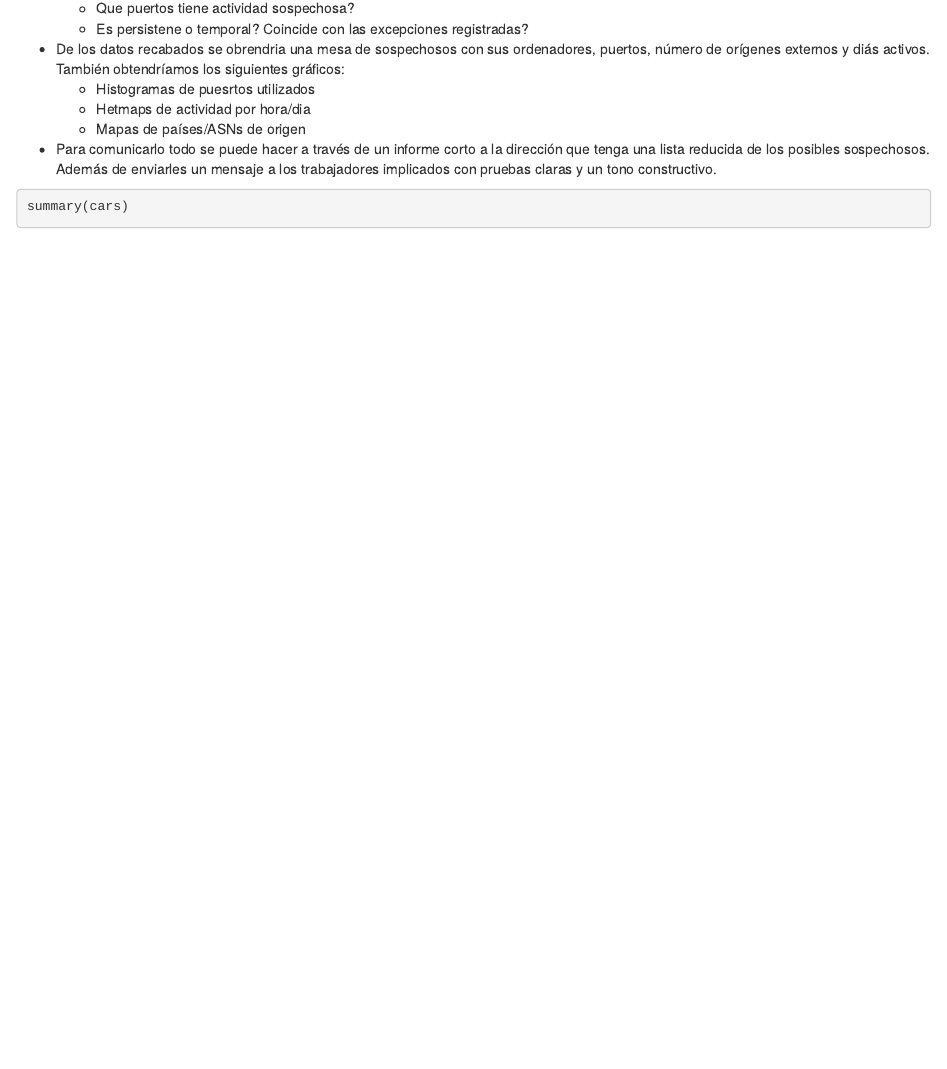
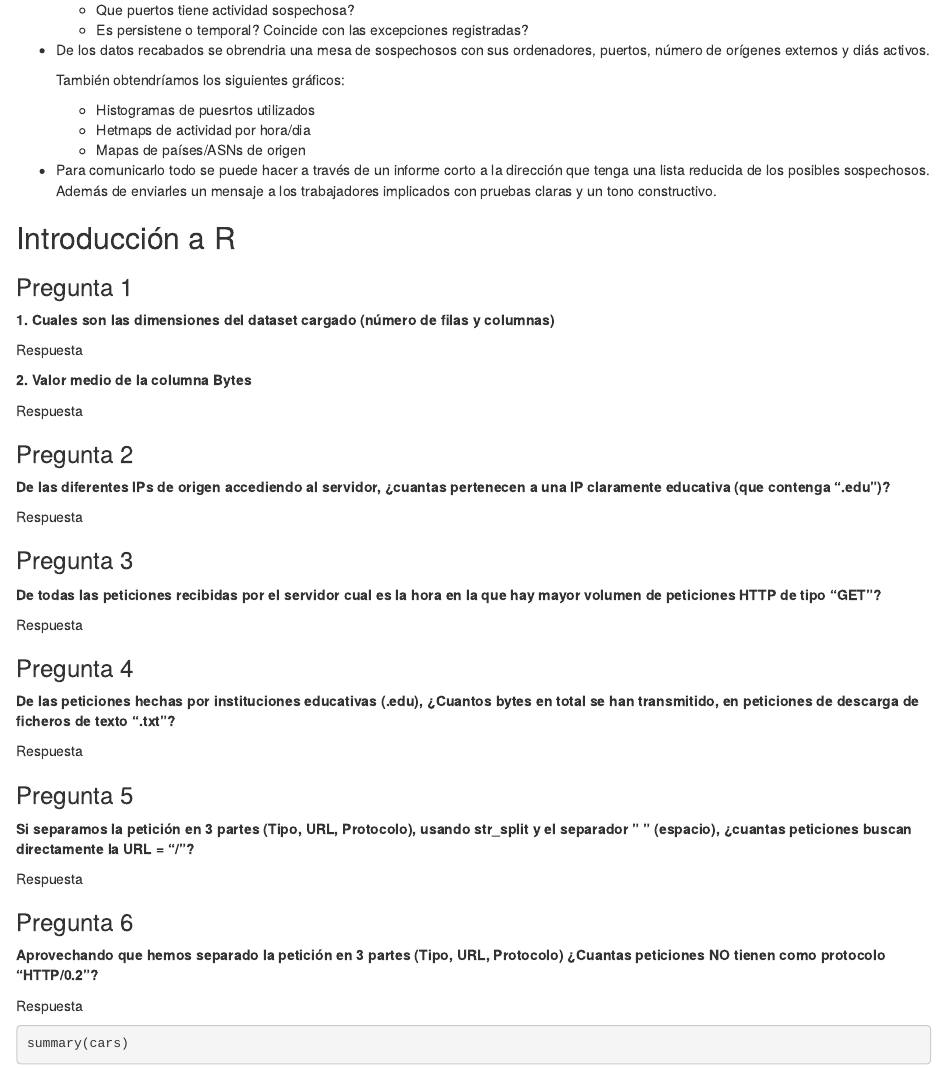
Before and after one commit to Aniolbg/Practica_1, an R Markdown document (Práctica_1.Rmd): the page in a window 1100 px wide, from 980 px down before the commit and from 1010 px down after it, so that both start at the same text. Rendered offline with R 4.5, knitr and Pandoc, with nearby package versions.

Commit message:
Se prepara el rmd para la parte 2

````diff
--- a/Práctica_1.Rmd
+++ b/Práctica_1.Rmd
@@ -38,16 +38,66 @@ Inferencial: la pregunta busca generalizar, ya que dado un usuario nuevo lo asig
 **Considerando el escenario:** **Explica con detalle cómo se podría proceder al análisis y resolución del problema mediante Data Science, indicando de donde se obtendrían los datos, qué tratamiento deberían recibir, qué preguntas hacerse para resolver el problema, qué datos y gráficos se obtendrían, y cómo se comunicarían estos.**
 
 -   Los datos podrían ser obtenidos de resgitros de conexiones TCP como IPs origen, destino, etc, también de inventario de PCs y de los usuarios y finalmente mirando el listado de servicios web utilizados.
+
 -   Para el tratamiento de los datos seria necesario hacer una limpieza y normalización de IPs, puertos, timestamps, etc. También seria necesario filtrar el tráfico legítimo.
+
 -   Para resolver el problema nos podemos hacer las siguientes preguntas:
+
     -   Que ordenadores muestran patrones de servidor?
     -   Que puertos tiene actividad sospechosa?
     -   Es persistene o temporal? Coincide con las excepciones registradas?
--   De los datos recabados se obrendria una mesa de sospechosos con sus ordenadores, puertos, número de orígenes externos y diás activos. También obtendríamos los siguientes gráficos:
+
+-   De los datos recabados se obrendria una mesa de sospechosos con sus ordenadores, puertos, número de orígenes externos y diás activos.
+
+    También obtendríamos los siguientes gráficos:
+
     -   Histogramas de puesrtos utilizados
     -   Hetmaps de actividad por hora/dia
     -   Mapas de países/ASNs de origen
+
 -   Para comunicarlo todo se puede hacer a través de un informe corto a la dirección que tenga una lista reducida de los posibles sospechosos. Además de enviarles un mensaje a los trabajadores implicados con pruebas claras y un tono constructivo.
+
+## Introducción a R
+
+### Pregunta 1
+
+**1. Cuales son las dimensiones del dataset cargado (número de filas y columnas)**
+
+Respuesta
+
+**2. Valor medio de la columna Bytes**
+
+Respuesta
+
+### Pregunta 2
+
+**De las diferentes IPs de origen accediendo al servidor, ¿cuantas pertenecen a una IP claramente educativa (que contenga ".edu")?**
+
+Respuesta
+
+### Pregunta 3
+
+**De todas las peticiones recibidas por el servidor cual es la hora en la que hay mayor volumen de peticiones HTTP de tipo "GET"?**
+
+Respuesta
+
+### Pregunta 4
+
+**De las peticiones hechas por instituciones educativas (.edu), ¿Cuantos bytes en total se han transmitido, en peticiones de descarga de ficheros de texto ".txt"?**
+
+Respuesta
+
+### Pregunta 5
+
+**Si separamos la petición en 3 partes (Tipo, URL, Protocolo), usando str_split y el separador " " (espacio), ¿cuantas peticiones buscan directamente la URL = "/"?**
+
+Respuesta
+
+### Pregunta 6
+
+**Aprovechando que hemos separado la petición en 3 partes (Tipo, URL, Protocolo) ¿Cuantas peticiones NO tienen como protocolo "HTTP/0.2"?**
+
+Respuesta
 
 ```{r cars}
 summary(cars)
````
